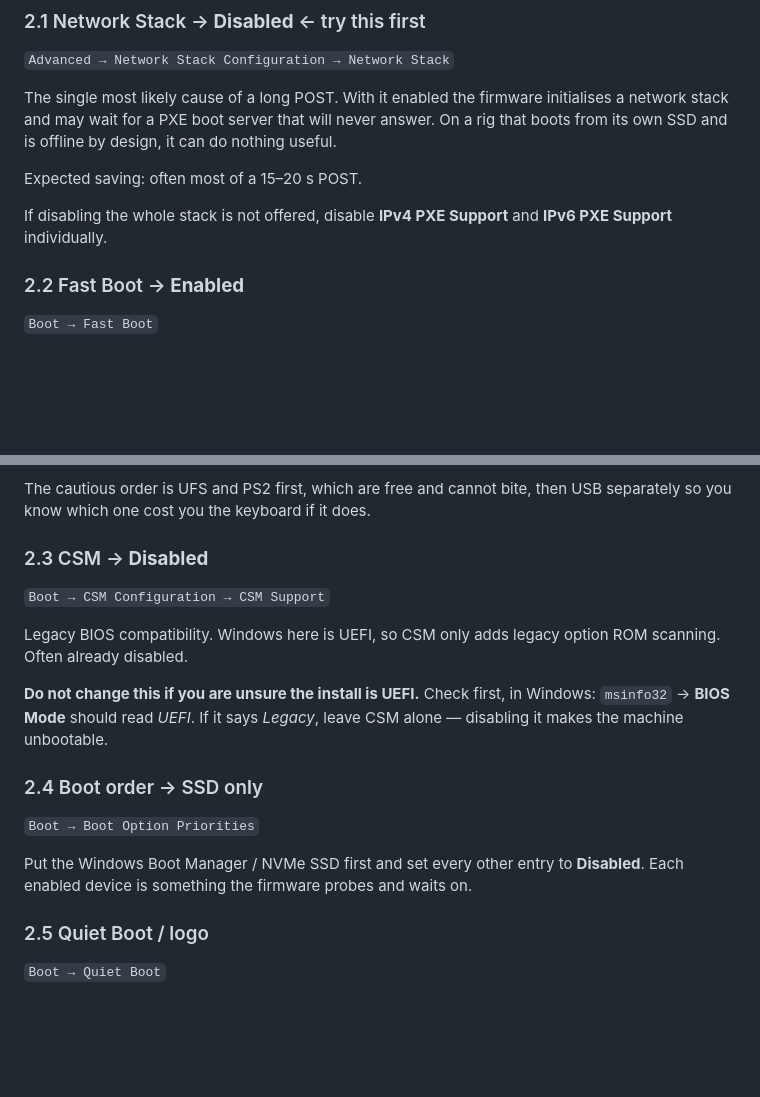
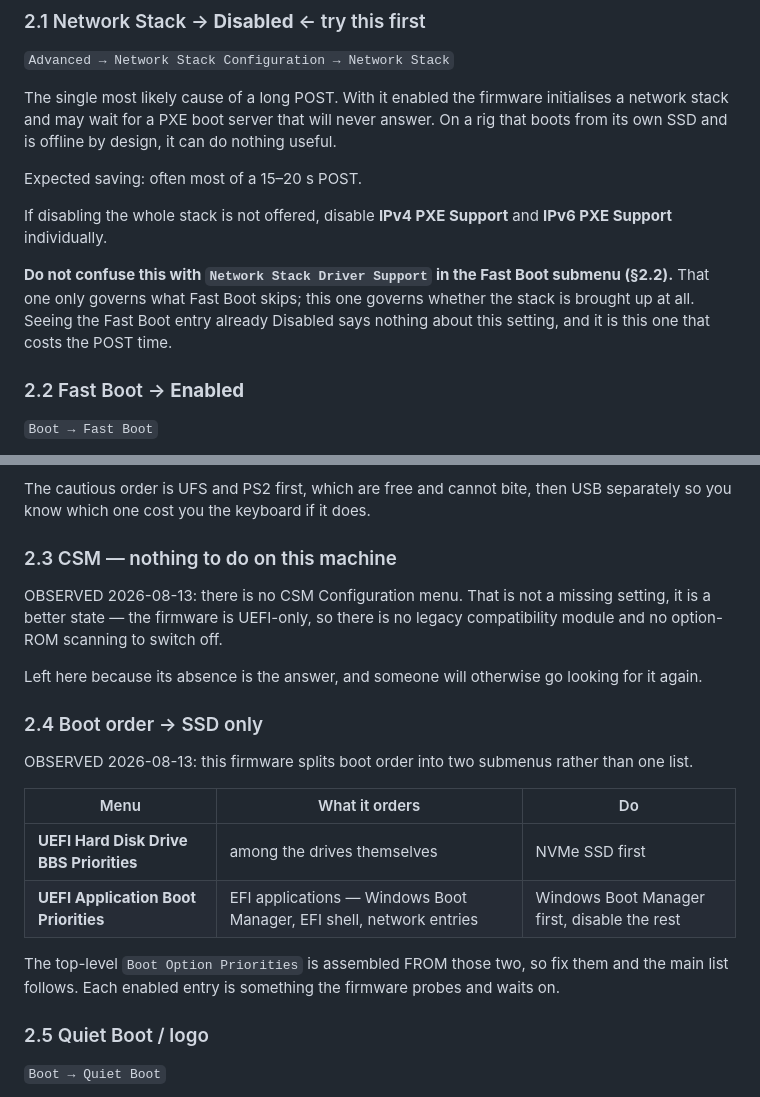
Before and after one commit to mattjaekeldesign/ablepad, a Markdown page: docs/beelink-bios-reference.md, 2 parts joined by grey strips. Rendered like a GitHub page; blank space fills up the shorter version.

Commit message:
docs(bios): boot order is two menus here, and there is no CSM
OBSERVED 2026-08-13, replacing three guesses with what is on screen.

No CSM Configuration menu exists. That is not a missing setting but a better state --
UEFI-only firmware, so no legacy compatibility module and no option-ROM scanning to
switch off. Recorded because its absence IS the answer and someone will otherwise go
hunting for it again.

Boot order is split into UEFI Hard Disk Drive BBS Priorities (among drives) and UEFI
Application Boot Priorities (Windows Boot Manager, EFI shell, network entries). The
top-level list is assembled from those two.

And the trap worth the most: 'Network Stack Driver Support' in the Fast Boot submenu
is NOT the main Network Stack setting under Advanced. Seeing the Fast Boot one already
Disabled says nothing about whether the stack is being brought up -- and the main one
is where the POST time goes.

Co-Authored-By: Claude Opus 5 <noreply@anthropic.com>

```diff
--- a/docs/beelink-bios-reference.md
+++ b/docs/beelink-bios-reference.md
@@ -70,6 +70,11 @@ Expected saving: often most of a 15–20 s POST.
 If disabling the whole stack is not offered, disable **IPv4 PXE Support** and
 **IPv6 PXE Support** individually.
 
+**Do not confuse this with `Network Stack Driver Support` in the Fast Boot submenu
+(§2.2).** That one only governs what Fast Boot skips; this one governs whether the
+stack is brought up at all. Seeing the Fast Boot entry already Disabled says nothing
+about this setting, and it is this one that costs the POST time.
+
 ### 2.2 Fast Boot → **Enabled**
 
 `Boot → Fast Boot`
@@ -97,23 +102,28 @@ confirm that route works BEFORE relying on it.
 The cautious order is UFS and PS2 first, which are free and cannot bite, then USB
 separately so you know which one cost you the keyboard if it does.
 
-### 2.3 CSM → **Disabled**
+### 2.3 CSM — nothing to do on this machine
 
-`Boot → CSM Configuration → CSM Support`
+OBSERVED 2026-08-13: there is no CSM Configuration menu. That is not a missing
+setting, it is a better state — the firmware is UEFI-only, so there is no legacy
+compatibility module and no option-ROM scanning to switch off.
 
-Legacy BIOS compatibility. Windows here is UEFI, so CSM only adds legacy option ROM
-scanning. Often already disabled.
-
-**Do not change this if you are unsure the install is UEFI.** Check first, in Windows:
-`msinfo32` → **BIOS Mode** should read *UEFI*. If it says *Legacy*, leave CSM alone —
-disabling it makes the machine unbootable.
+Left here because its absence is the answer, and someone will otherwise go looking
+for it again.
 
 ### 2.4 Boot order → SSD only
 
-`Boot → Boot Option Priorities`
+OBSERVED 2026-08-13: this firmware splits boot order into two submenus rather than
+one list.
 
-Put the Windows Boot Manager / NVMe SSD first and set every other entry to
-**Disabled**. Each enabled device is something the firmware probes and waits on.
+| Menu | What it orders | Do |
+|---|---|---|
+| **UEFI Hard Disk Drive BBS Priorities** | among the drives themselves | NVMe SSD first |
+| **UEFI Application Boot Priorities** | EFI applications — Windows Boot Manager, EFI shell, network entries | Windows Boot Manager first, disable the rest |
+
+The top-level `Boot Option Priorities` is assembled FROM those two, so fix them and
+the main list follows. Each enabled entry is something the firmware probes and waits
+on.
 
 ### 2.5 Quiet Boot / logo
 
```
